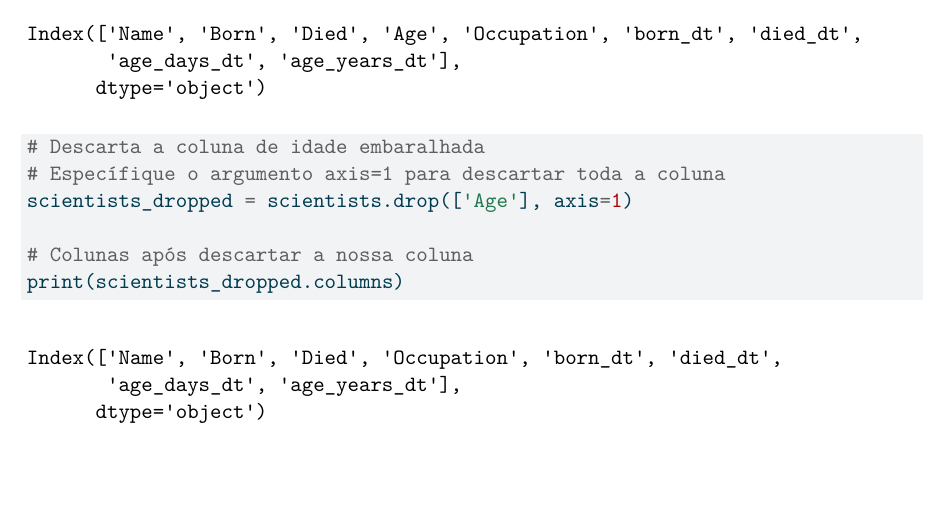
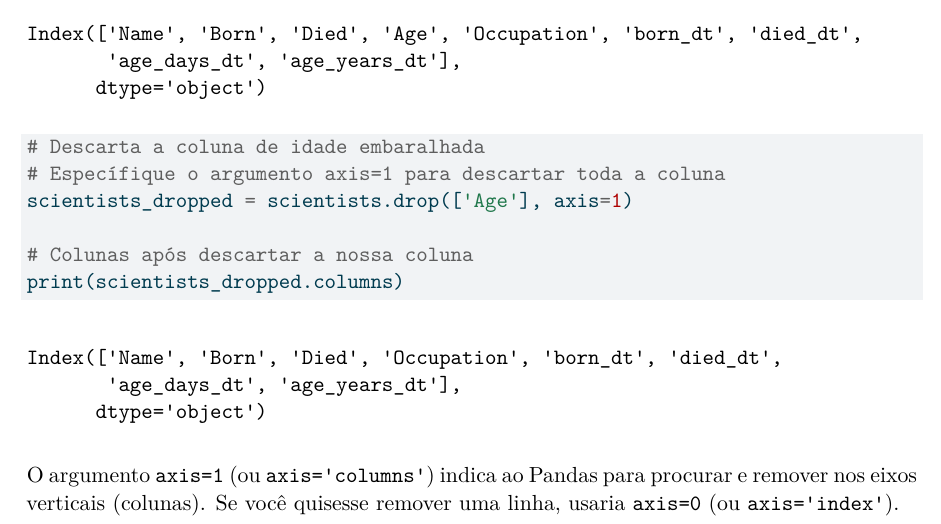
Before and after one commit to seperool/python_dados, a Quarto document (Python_dados.qmd): part of page 83 of 89, cut so that both start at the same text, the shorter picture padded with empty space. The pictures show the output file Python_dados.pdf that the author committed with the source.

Commit message:
Add comentario descartando coluna - DataFrame

````diff
--- a/Python_dados.qmd
+++ b/Python_dados.qmd
@@ -1749,6 +1749,8 @@ scientists_dropped = scientists.drop(['Age'], axis=1)
 print(scientists_dropped.columns)
 ```
 
+O argumento `axis=1` (ou `axis='columns'`) indica ao Pandas para procurar e remover nos eixos verticais (colunas). Se você quisesse remover uma linha, usaria `axis=0` (ou `axis='index'`).
+
 \newpage
 
 ## Exportando e importando dados
````
Also changed, not shown: Python_dados.pdf.
